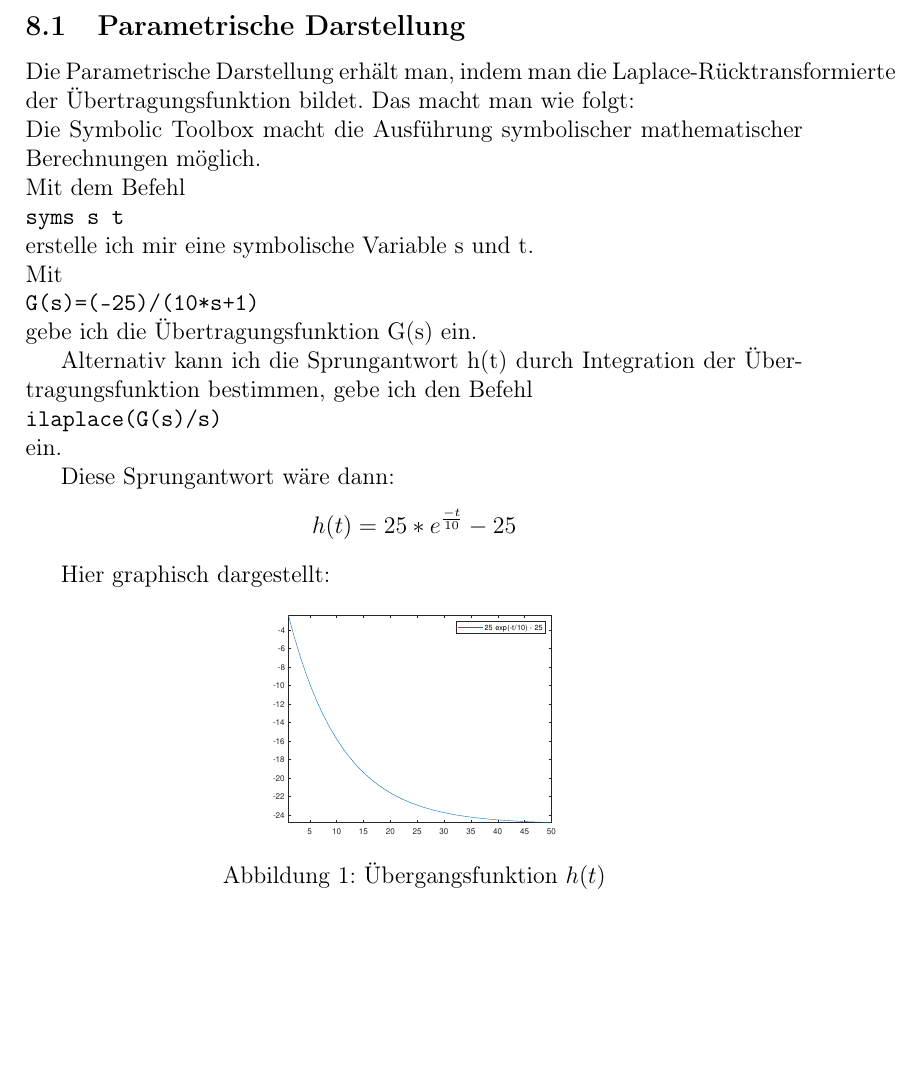
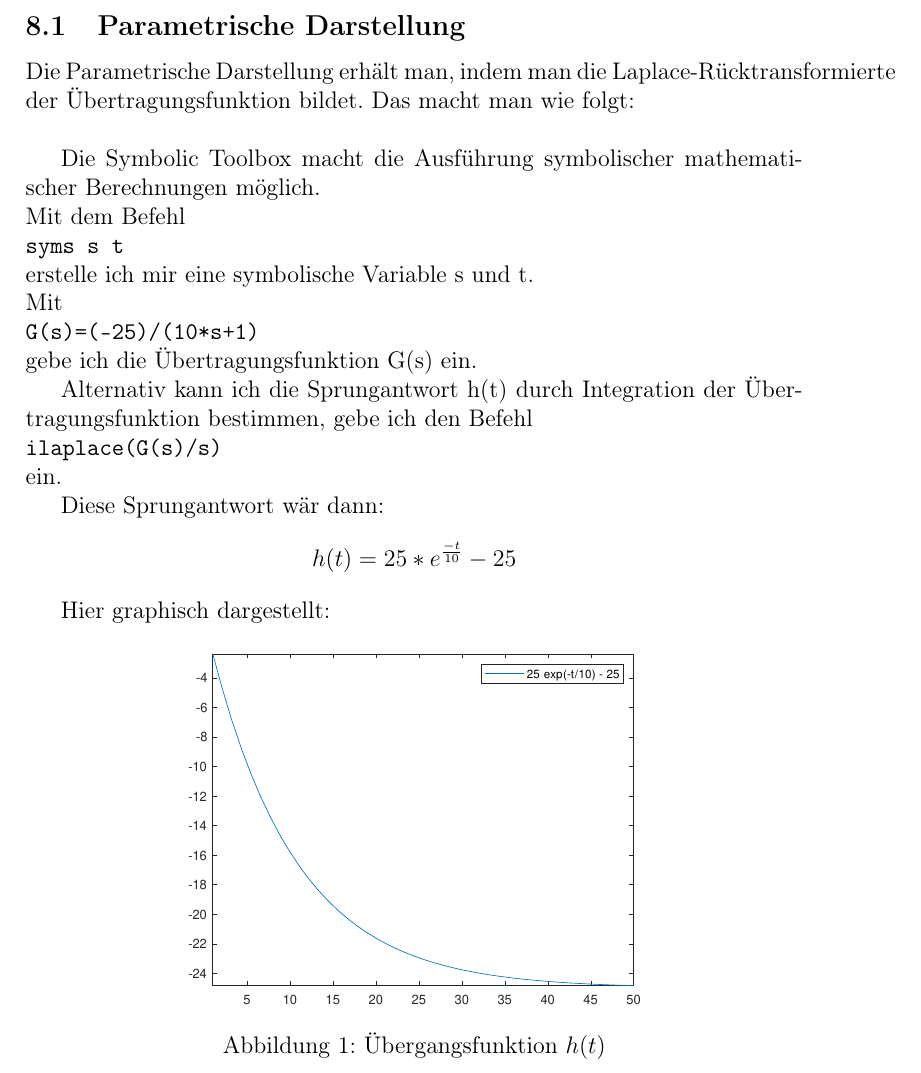
Before and after one commit to NI-R0/DH-Signals-and-Systems, a LaTeX document (system.tex, which reads inputs/7_Übergangsfunktion-Sprungantwort.tex): part of page 11 of 22, cut so that both start at the same text, the shorter picture padded with empty space. Compiled offline with pdfLaTeX.

Commit message:
No clue
Signed-off-by: Niklas Rodenbüsch <98448863+NI-R0@users.noreply.github.com>

```diff
--- a/inputs/7_Übertragungsfunktion-Sprungantwort.tex
+++ b/inputs/7_Übergangsfunktion-Sprungantwort.tex
@@ -24,7 +26,7 @@ ein.
 
 %Alternativ kann die Übergangsfunktion aus der Gewichtsfunktion durch Integration erhalten werden.
 
-Diese Sprungantwort wäre dann:
+Diese Sprungantwort wär dann:
 \begin{equation*}
     h(t)=25*e^{\frac{-t}{10}}-25
 \end{equation*}
@@ -32,7 +34,7 @@ Diese Sprungantwort wäre dann:
 Hier graphisch dargestellt:
 \begin{figure}[H]
     \centering
-    \includegraphics[width=5cm]{image/Übergangsfunktion.eps}
+    \includegraphics[width=8cm]{image/Übergangsfunktion.eps}
     \caption{Übergangsfunktion $h(t)$}
 \end{figure}
 
```
Also changed, not shown: system.tex (+1 -1 lines), inputs/7_Übergangsfunktion-Sprungantwort.tex (8 more changed lines).
